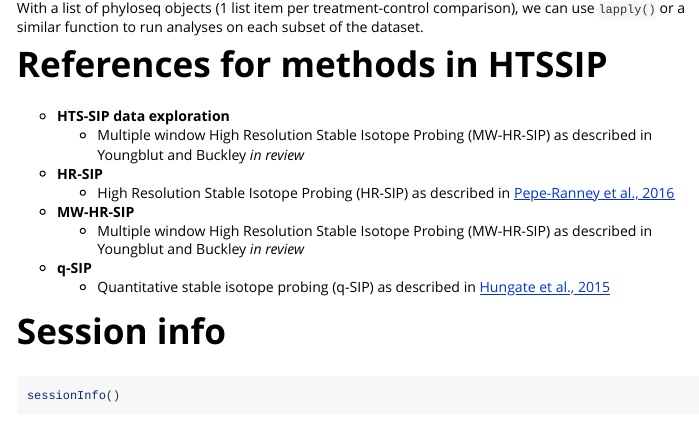
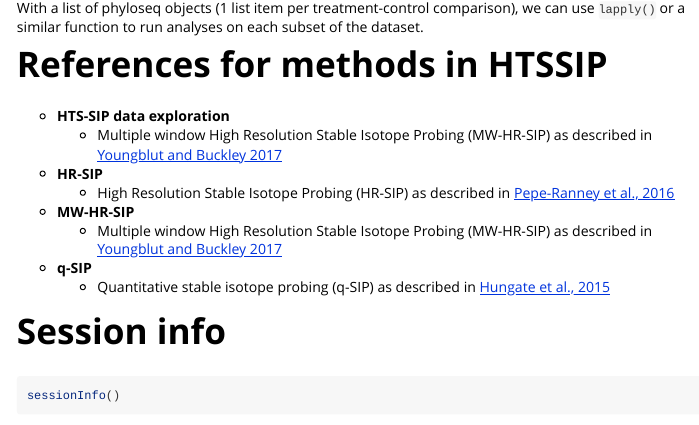
Before and after one commit to nick-youngblut/HTSSIP, an R Markdown document (vignettes/HTSSIP_intro.Rmd): the page in a window 1100 px wide, from 5450 px down. Rendered offline with R 4.5, knitr and Pandoc, with nearby package versions; some code elsewhere in the file could not run offline; long lines of code are wrapped.

Commit message:
updated the description and intro

```diff
--- a/vignettes/HTSSIP_intro.Rmd
+++ b/vignettes/HTSSIP_intro.Rmd
@@ -202,13 +202,13 @@ With a list of phyloseq objects (1 list item per treatment-control comparison),
 # References for methods in HTSSIP
 
 * **HTS-SIP data exploration**
-    * Multiple window High Resolution Stable Isotope Probing (MW-HR-SIP) as described in Youngblut and Buckley *in review*
+    * Multiple window High Resolution Stable Isotope Probing (MW-HR-SIP) as described in [Youngblut and Buckley 2017](http://biorxiv.org/content/early/2017/05/17/138719)
 
 * **HR-SIP**
     * High Resolution Stable Isotope Probing (HR-SIP) as described in [Pepe-Ranney et al., 2016](http://www.ncbi.nlm.nih.gov/pmc/articles/PMC4867679/)
 
 * **MW-HR-SIP**
-    * Multiple window High Resolution Stable Isotope Probing (MW-HR-SIP) as described in Youngblut and Buckley *in review*
+    * Multiple window High Resolution Stable Isotope Probing (MW-HR-SIP) as described in [Youngblut and Buckley 2017](http://biorxiv.org/content/early/2017/05/17/138719)
 
 * **q-SIP**
     * Quantitative stable isotope probing (q-SIP) as described in [Hungate et al., 2015](http://www.ncbi.nlm.nih.gov/pmc/articles/PMC4592864/)
```
Also changed, not shown: 1 other file.
